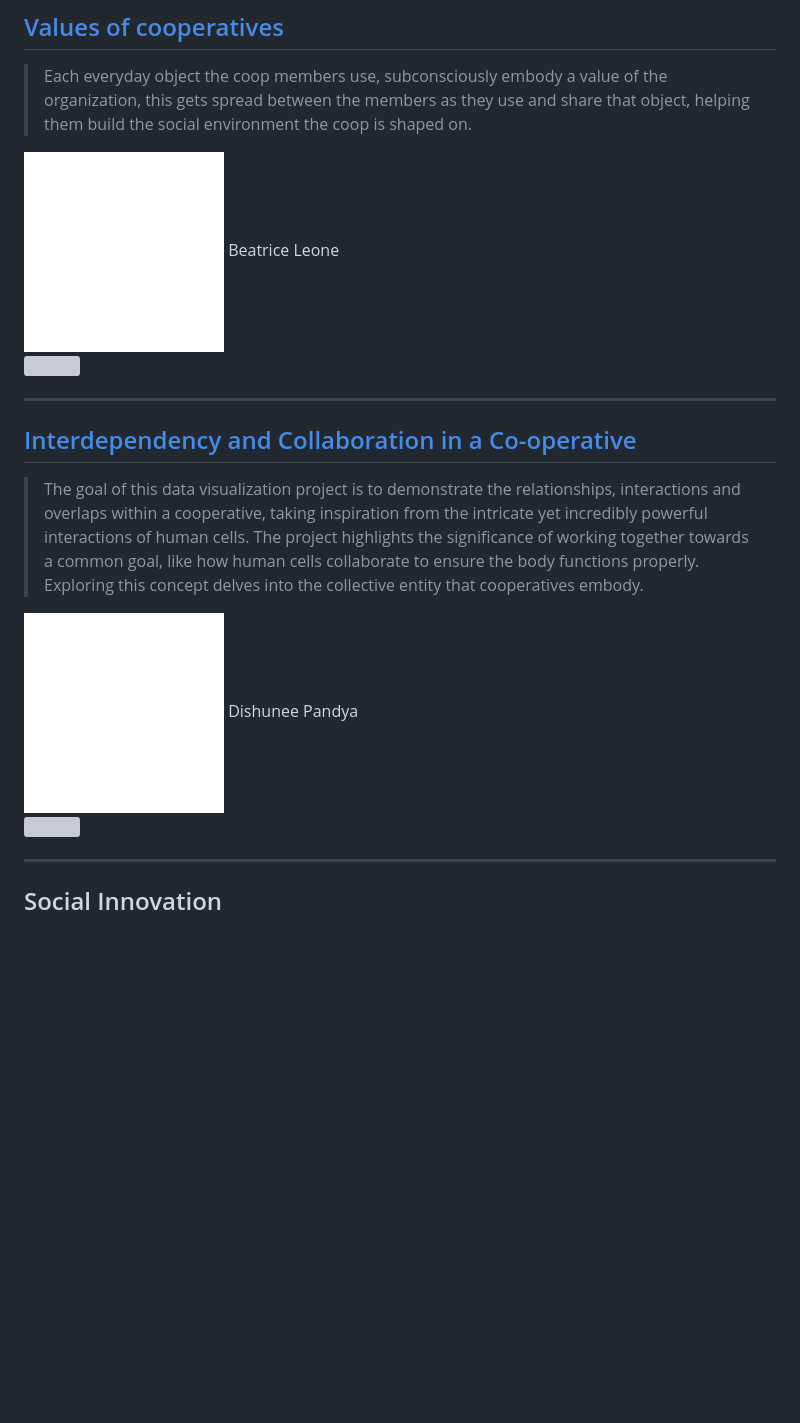
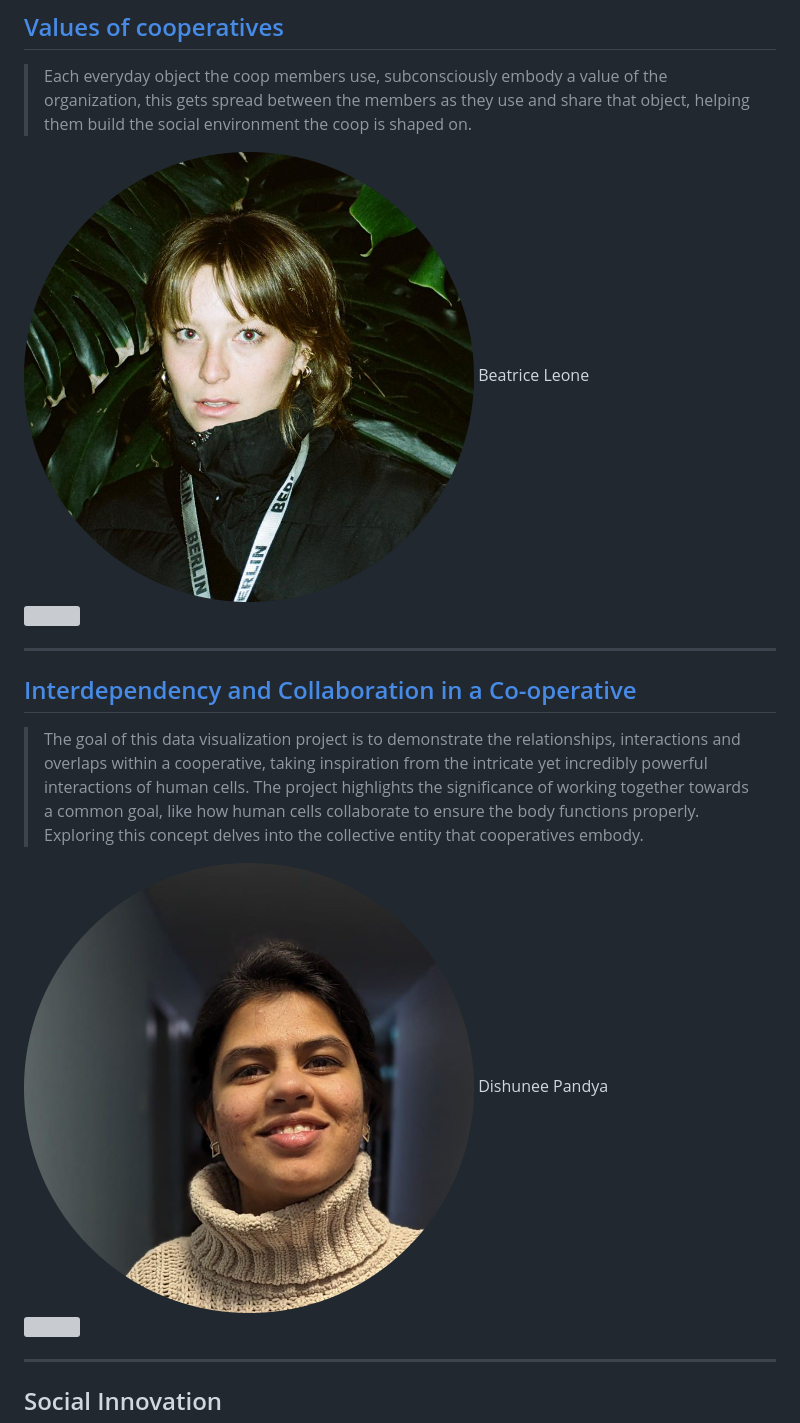
Before and after one commit to uclab-potsdam/syllabus-site, a Markdown page: content.md, the part around one of its changes. GitHub-like rendering; pictures changed too: img/beatrice.png (added), img/blank.png, img/dishunee.png (added); blank space fills up the shorter version; grey boxes are pictures that could not be loaded.

```diff
--- a/content.md
+++ b/content.md
@@ -778,7 +778,7 @@ Julia Semenikhina
 > Each everyday object the coop members use, subconsciously embody a value of the organization, this gets spread between the members as they use and share that object, helping them build the social environment the coop is shaped on.
 
 
-<img src='img/blank.png' class="noresize" style='width:7em'>
+<img src='img/beatrice.png' class="noresize" style='width:7em'>
 Beatrice Leone
 
 
@@ -792,7 +792,7 @@ Beatrice Leone
 > The goal of this data visualization project is to demonstrate the relationships, interactions and overlaps within a cooperative, taking inspiration from the intricate yet incredibly powerful interactions of human cells. The project highlights the significance of working together towards a common goal, like how human cells collaborate to ensure the body functions properly. Exploring this concept delves into the collective entity that cooperatives embody.
 
 
-<img src='img/blank.png' class="noresize" style='width:7em'>
+<img src='img/dishunee.png' class="noresize" style='width:7em'>
 Dishunee Pandya
 
 
```
Also changed, not shown: other parts of content.md (+4 -4 lines), img/marian.png, img/myriel.png (added), img/vivien.png (added), 2 other files.
